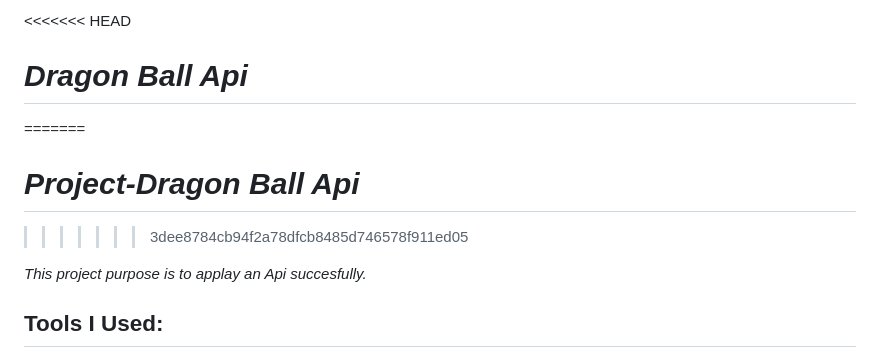
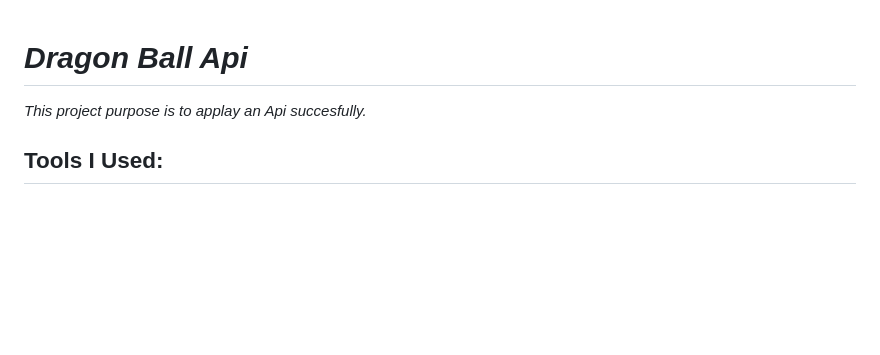
Before and after one commit to rebecabernal/DragonBallApi, a Markdown page: README.md, the part around the change. Rendered like a GitHub page; blank space fills up the shorter version.

Commit message:
docs: removed useless lines

```diff
--- a/README.md
+++ b/README.md
@@ -1,10 +1,4 @@
-
-<<<<<<< HEAD
 # *Dragon Ball Api*
-=======
-# *Project-Dragon Ball Api*
->>>>>>> 3dee8784cb94f2a78dfcb8485d746578f911ed05
-
 *This project purpose is to applay an Api succesfully.*
 
 ## Tools I Used:
```
